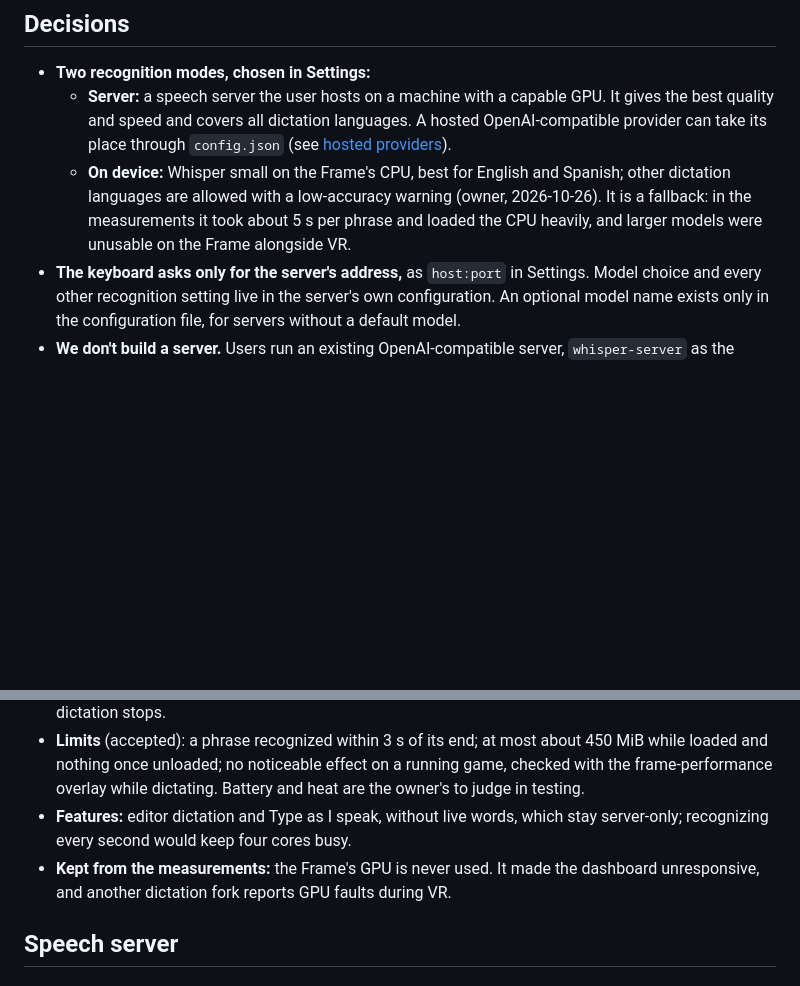
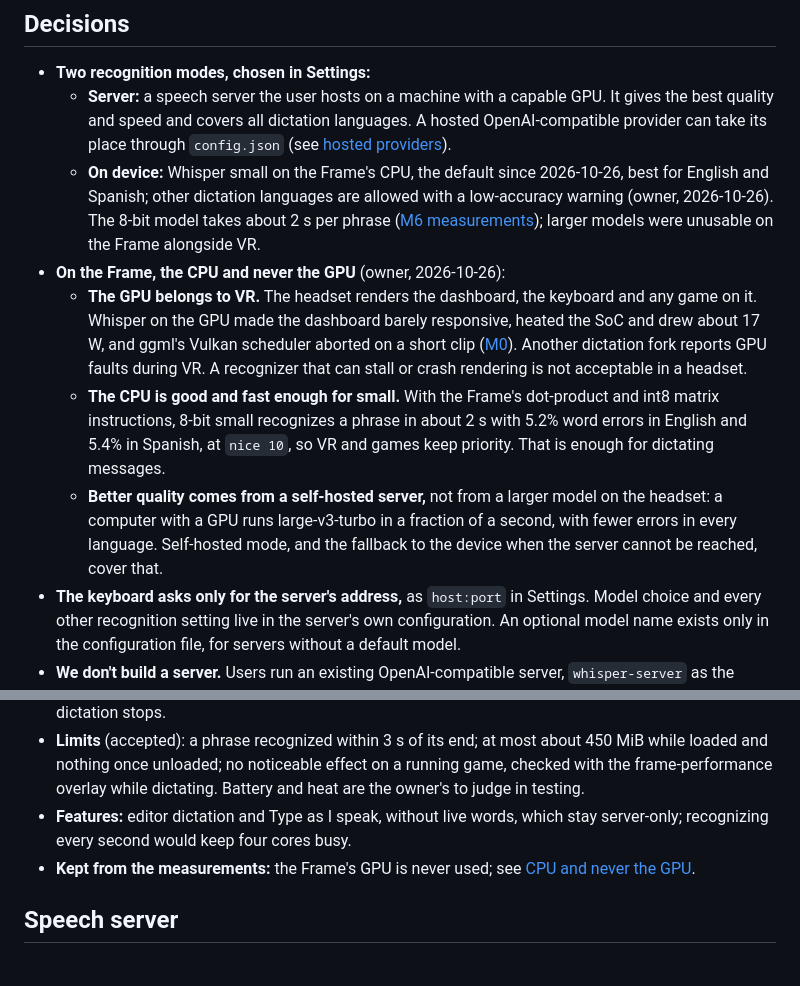
Before and after one commit to TaiKeid/steam-frame-full-keyboard, a Markdown page: docs/dictation.md, 2 parts joined by grey strips. Rendered like a GitHub page; blank space fills up the shorter version.

Commit message:
Document why on-device dictation runs on the CPU and not the GPU
The GPU renders the dashboard and games: Whisper on it made the
dashboard barely responsive, heated the SoC and could abort. Small on
the CPU is good and fast enough, and better quality comes from a
self-hosted server. Also updates the stale on-device decision, which
still called it a 5 s fallback.

```diff
--- a/docs/dictation.md
+++ b/docs/dictation.md
@@ -8,7 +8,11 @@ Dictation turns speech into text. The user speaks into a local editor on the key
 
 - **Two recognition modes, chosen in Settings:**
   - **Server:** a speech server the user hosts on a machine with a capable GPU. It gives the best quality and speed and covers all dictation languages. A hosted OpenAI-compatible provider can take its place through `config.json` (see [hosted providers](#hosted-providers)).
-  - **On device:** Whisper small on the Frame's CPU, best for English and Spanish; other dictation languages are allowed with a low-accuracy warning (owner, 2026-10-26). It is a fallback: in the measurements it took about 5 s per phrase and loaded the CPU heavily, and larger models were unusable on the Frame alongside VR.
+  - **On device:** Whisper small on the Frame's CPU, the default since 2026-10-26, best for English and Spanish; other dictation languages are allowed with a low-accuracy warning (owner, 2026-10-26). The 8-bit model takes about 2 s per phrase ([M6 measurements](#m6-measurements-2026-10-26)); larger models were unusable on the Frame alongside VR.
+- **On the Frame, the CPU and never the GPU** (owner, 2026-10-26):
+  - **The GPU belongs to VR.** The headset renders the dashboard, the keyboard and any game on it. Whisper on the GPU made the dashboard barely responsive, heated the SoC and drew about 17 W, and ggml's Vulkan scheduler aborted on a short clip ([M0](#steam-frame)). Another dictation fork reports GPU faults during VR. A recognizer that can stall or crash rendering is not acceptable in a headset.
+  - **The CPU is good and fast enough for small.** With the Frame's dot-product and int8 matrix instructions, 8-bit small recognizes a phrase in about 2 s with 5.2% word errors in English and 5.4% in Spanish, at `nice 10`, so VR and games keep priority. That is enough for dictating messages.
+  - **Better quality comes from a self-hosted server,** not from a larger model on the headset: a computer with a GPU runs large-v3-turbo in a fraction of a second, with fewer errors in every language. Self-hosted mode, and the fallback to the device when the server cannot be reached, cover that.
 - **The keyboard asks only for the server's address,** as `host:port` in Settings. Model choice and every other recognition setting live in the server's own configuration. An optional model name exists only in the configuration file, for servers without a default model.
 - **We don't build a server.** Users run an existing OpenAI-compatible server, `whisper-server` as the reference; the documentation gives setup instructions only.
 - **No server in this repository.** This repository does not ship or vendor a server. The documentation describes a reference setup with an existing open-source server.
@@ -246,7 +250,7 @@ Recognition on the Frame's CPU when no server is used, or as an opt-in fallback
 - **Lifetime:** the model is loaded on the first phrase (about 0.3 s) and unloaded about a minute after dictation stops.
 - **Limits** (accepted): a phrase recognized within 3 s of its end; at most about 450 MiB while loaded and nothing once unloaded; no noticeable effect on a running game, checked with the frame-performance overlay while dictating. Battery and heat are the owner's to judge in testing.
 - **Features:** editor dictation and Type as I speak, without live words, which stay server-only; recognizing every second would keep four cores busy.
-- **Kept from the measurements:** the Frame's GPU is never used. It made the dashboard unresponsive, and another dictation fork reports GPU faults during VR.
+- **Kept from the measurements:** the Frame's GPU is never used; see [CPU and never the GPU](#decisions).
 
 ## Speech server
 
```
